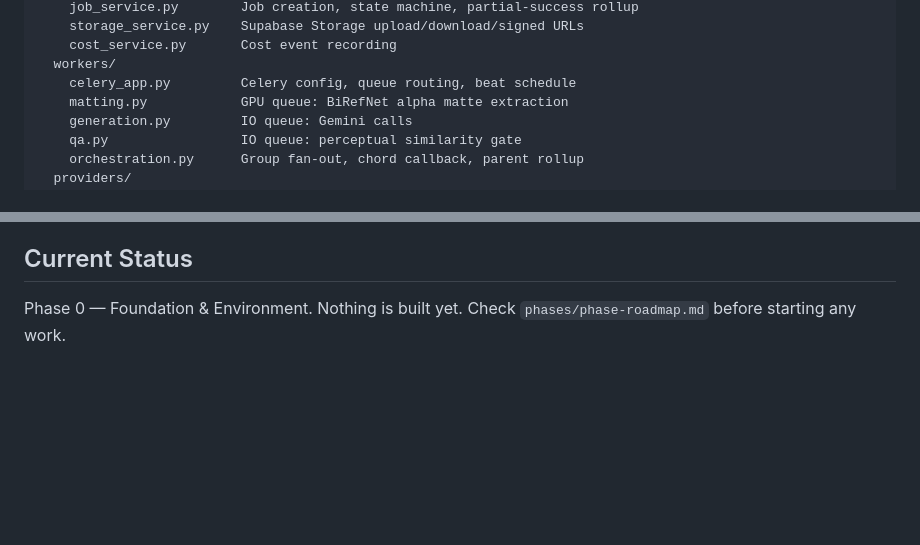
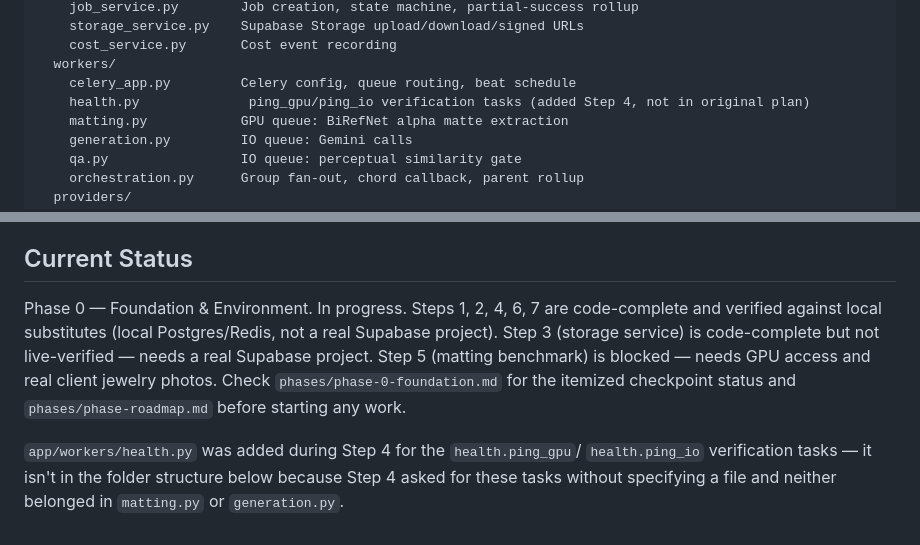
Before and after one commit to animachiii/jewelry-api, a Markdown page: CLAUDE.md, 2 parts joined by grey strips. Drawn GitHub-style; blank space fills up the shorter version.

Commit message:
docs: sync CLAUDE.md and phase-roadmap.md with Phase 0 reality
Records health.py as a documented deviation from the original folder
structure, and marks Phase 0 status as in-progress with the specific
blockers (no Supabase project, no GPU/client photos) rather than leaving
it at the stale "Not started".

```diff
--- a/CLAUDE.md
+++ b/CLAUDE.md
@@ -50,6 +50,7 @@ app/
     cost_service.py       Cost event recording
   workers/
     celery_app.py         Celery config, queue routing, beat schedule
+    health.py              ping_gpu/ping_io verification tasks (added Step 4, not in original plan)
     matting.py            GPU queue: BiRefNet alpha matte extraction
     generation.py         IO queue: Gemini calls
     qa.py                 IO queue: perceptual similarity gate
@@ -125,5 +126,15 @@ phases/                   Phase specification files
 
 ## Current Status
 
-Phase 0 — Foundation & Environment. Nothing is built yet.
-Check `phases/phase-roadmap.md` before starting any work.
+Phase 0 — Foundation & Environment. In progress. Steps 1, 2, 4, 6, 7 are
+code-complete and verified against local substitutes (local Postgres/Redis,
+not a real Supabase project). Step 3 (storage service) is code-complete but
+not live-verified — needs a real Supabase project. Step 5 (matting
+benchmark) is blocked — needs GPU access and real client jewelry photos.
+Check `phases/phase-0-foundation.md` for the itemized checkpoint status and
+`phases/phase-roadmap.md` before starting any work.
+
+`app/workers/health.py` was added during Step 4 for the `health.ping_gpu`/
+`health.ping_io` verification tasks — it isn't in the folder structure below
+because Step 4 asked for these tasks without specifying a file and neither
+belonged in `matting.py` or `generation.py`.
```
Also changed, not shown: phases/phase-roadmap.md (+1 -1 lines).
